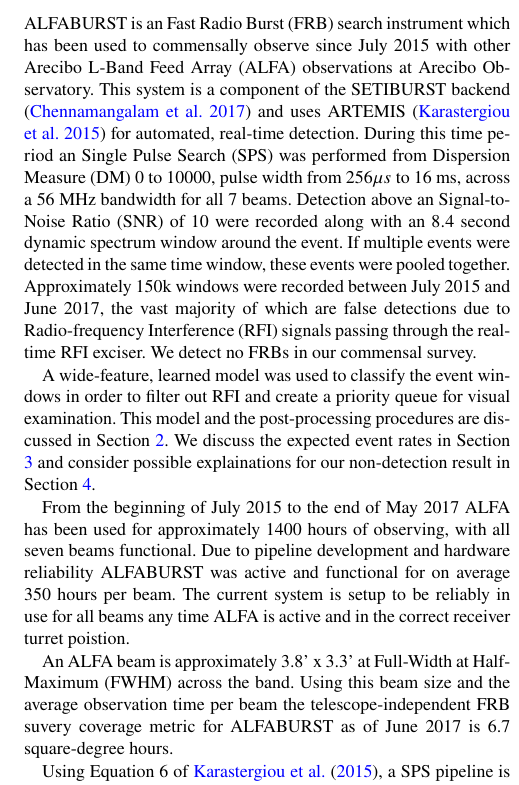
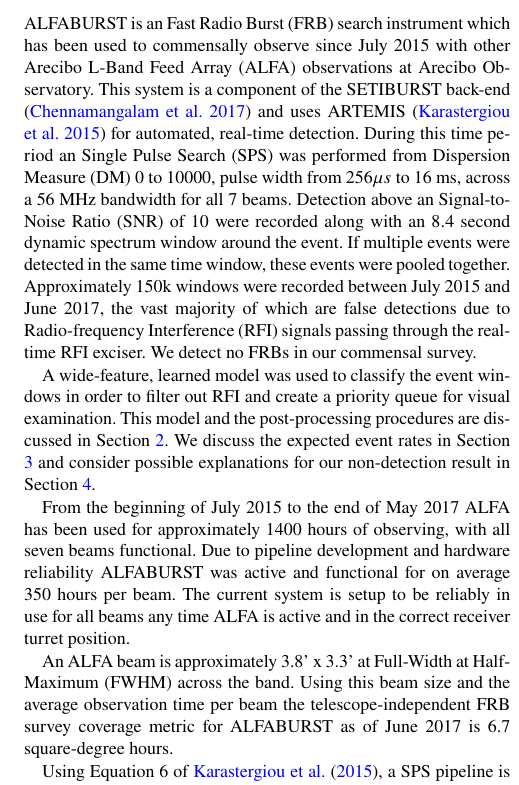
Before and after one commit to griffinfoster/ab-survey-2017, a LaTeX paper (ab_survey_2017.tex): part of one column of page 1 of 2, cut so that both start at the same text. Compiled offline with pdfLaTeX.

Commit message:
Update on Overleaf.

```diff
--- a/ab_survey_2017.tex
+++ b/ab_survey_2017.tex
@@ -140,7 +141,7 @@ radio continuum: transients -- methods: observational
 
 ALFABURST is an \gls*{frb} search instrument which has been used to commensally
 observe since July 2015 with other \gls*{alfa} observations at Arecibo
-Observatory. This system is a component of the SETIBURST backend
+Observatory. This system is a component of the SETIBURST back-end
 \citep{2017ApJS..228...21C} and uses ARTEMIS \citep{2015MNRAS.452.1254K} for
 automated, real-time detection. During this time period an \gls*{sps} was
 performed from \gls*{dm} 0 to 10000, pulse width from $256 \mu s$ to $16$ ms,
@@ -156,7 +157,7 @@ A wide-feature, learned model was used to classify the event windows in order to
 filter out \gls*{rfi} and create a priority queue for visual examination. This
 model and the post-processing procedures are discussed in Section
 \ref{sec:event_classify}. We discuss the expected event rates in Section
-\ref{sec:frb_rates} and consider possible explainations for our non-detection
+\ref{sec:frb_rates} and consider possible explanations for our non-detection
 result in Section \ref{sec:discuss}.
 
 %%% OBSERVATION TIME BEGINS %%%
@@ -166,11 +167,11 @@ for approximately 1400 hours of observing, with all seven beams functional. Due
 to pipeline development and hardware reliability ALFABURST was active and
 functional for on average 350 hours per beam.  The current system is setup to be
 reliably in use for all beams any time \gls*{alfa} is active and in the correct
-receiver turret poistion.
+receiver turret position.
 
 An \gls*{alfa} beam is approximately 3.8' x 3.3' at \gls*{fwhm} across the band.
 Using this beam size and the average observation time per beam the
-telescope-independent \gls*{frb} suvery coverage metric for ALFABURST as of June
+telescope-independent \gls*{frb} survey coverage metric for ALFABURST as of June
 2017 is 6.7 square-degree hours.
 % TODO: how does this metric compare to other surveys? why is ALFABURST useful?
 % sensitivity
```
Also changed, not shown: ab_survey_2017.tex (9 more changed lines).
